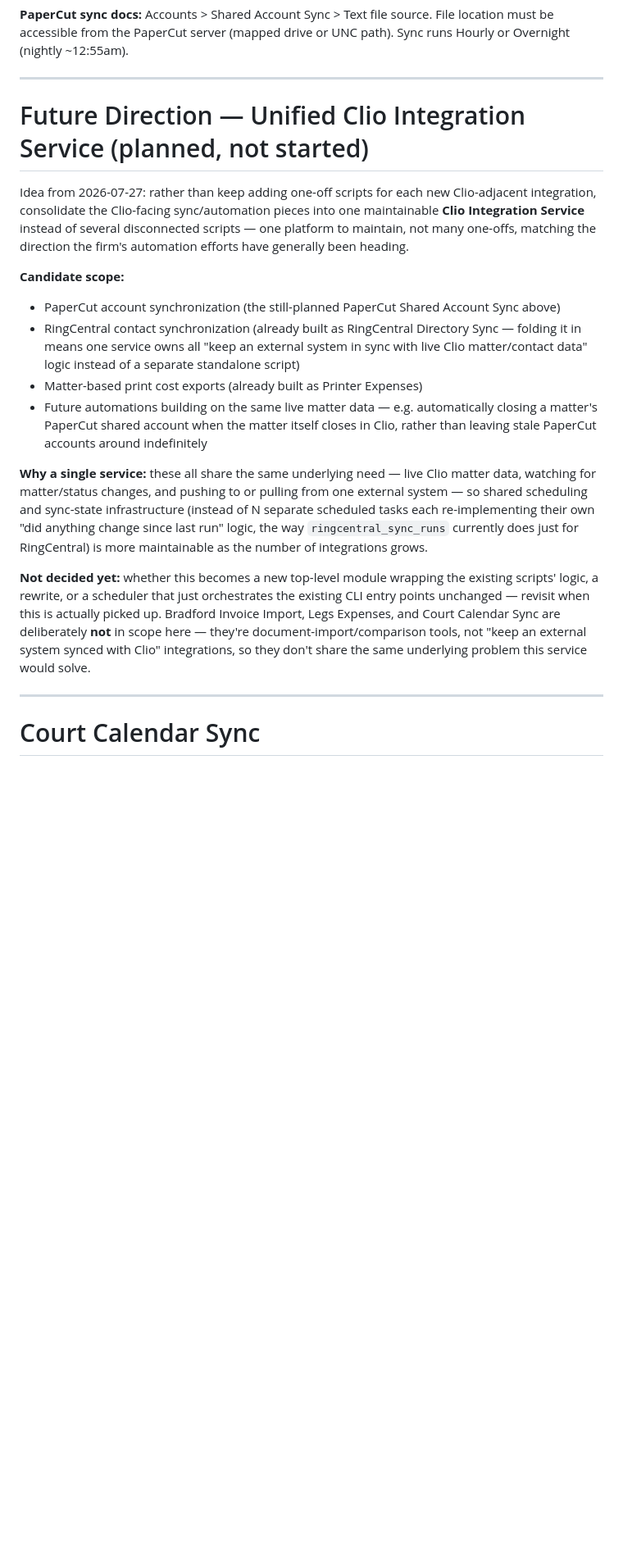
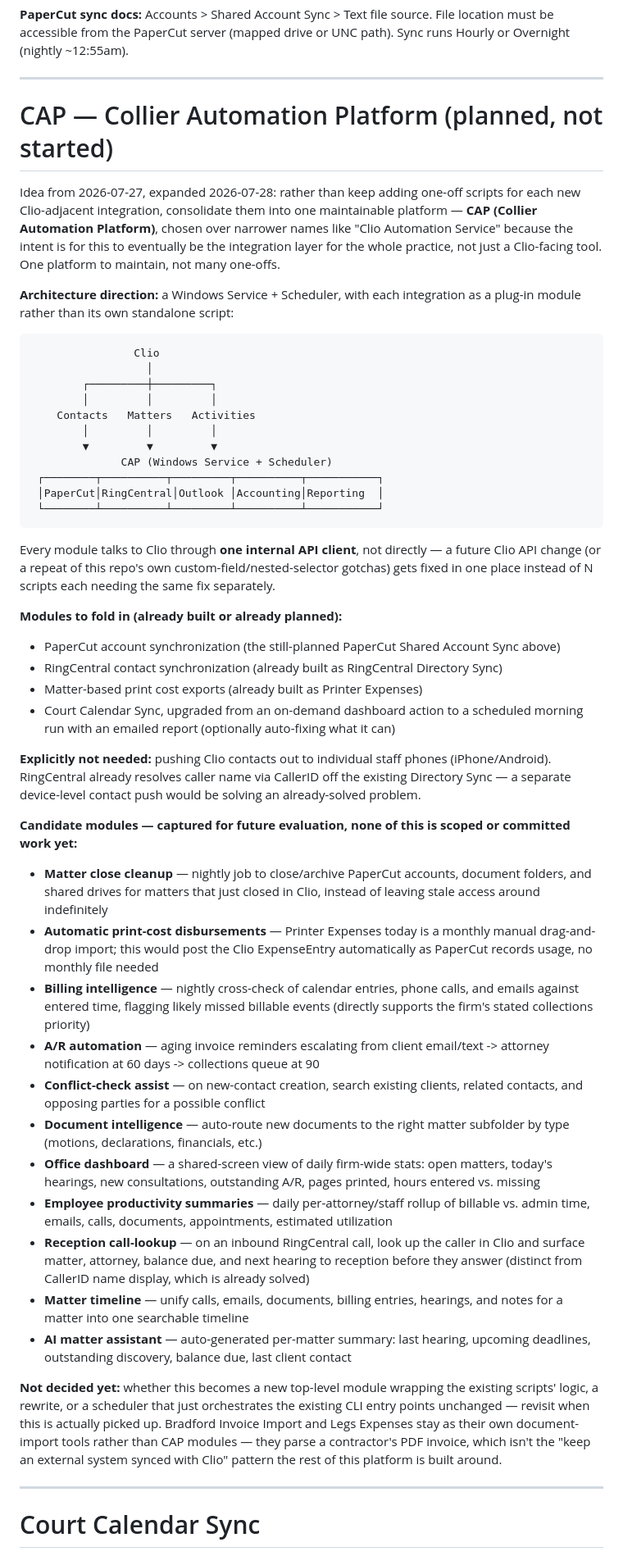
Before and after one commit to tcwalker5/clio, a Markdown page: CLAUDE.md, the part around the change. Shown at 82% size. Rendered like a GitHub page; blank space fills up the shorter version.

Commit message:
Rename the future integration-service idea to CAP and expand candidate modules
CAP (Collier Automation Platform) reflects the intent for this to eventually
be the integration layer for the whole practice, not just Clio — adds the
Windows Service + plug-in architecture direction and a longer list of
candidate modules (billing intelligence, A/R automation, office dashboard,
etc.), none of it scoped or committed work yet.

````diff
--- a/CLAUDE.md
+++ b/CLAUDE.md
@@ -588,37 +588,81 @@ Sync runs Hourly or Overnight (nightly ~12:55am).
 
 ---
 
-# Future Direction — Unified Clio Integration Service (planned, not started)
+# CAP — Collier Automation Platform (planned, not started)
 
-Idea from 2026-07-27: rather than keep adding one-off scripts for each new
-Clio-adjacent integration, consolidate the Clio-facing sync/automation pieces into one
-maintainable **Clio Integration Service** instead of several disconnected scripts —
-one platform to maintain, not many one-offs, matching the direction the firm's
-automation efforts have generally been heading.
+Idea from 2026-07-27, expanded 2026-07-28: rather than keep adding one-off scripts for
+each new Clio-adjacent integration, consolidate them into one maintainable platform —
+**CAP (Collier Automation Platform)**, chosen over narrower names like "Clio Automation
+Service" because the intent is for this to eventually be the integration layer for the
+whole practice, not just a Clio-facing tool. One platform to maintain, not many one-offs.
 
-**Candidate scope:**
+**Architecture direction:** a Windows Service + Scheduler, with each integration as a
+plug-in module rather than its own standalone script:
+```
+                Clio
+                  │
+        ┌─────────┼─────────┐
+        │         │         │
+    Contacts   Matters   Activities
+        │         │         │
+        ▼         ▼         ▼
+              CAP (Windows Service + Scheduler)
+ ┌────────┬──────────┬─────────┬──────────┬───────────┐
+ │PaperCut│RingCentral│Outlook │Accounting│Reporting  │
+ └────────┴──────────┴─────────┴──────────┴───────────┘
+```
+Every module talks to Clio through **one internal API client**, not directly — a future
+Clio API change (or a repeat of this repo's own custom-field/nested-selector gotchas)
+gets fixed in one place instead of N scripts each needing the same fix separately.
+
+**Modules to fold in (already built or already planned):**
 - PaperCut account synchronization (the still-planned PaperCut Shared Account Sync above)
-- RingCentral contact synchronization (already built as RingCentral Directory Sync —
-  folding it in means one service owns all "keep an external system in sync with live
-  Clio matter/contact data" logic instead of a separate standalone script)
+- RingCentral contact synchronization (already built as RingCentral Directory Sync)
 - Matter-based print cost exports (already built as Printer Expenses)
-- Future automations building on the same live matter data — e.g. automatically
-  closing a matter's PaperCut shared account when the matter itself closes in Clio,
-  rather than leaving stale PaperCut accounts around indefinitely
+- Court Calendar Sync, upgraded from an on-demand dashboard action to a scheduled
+  morning run with an emailed report (optionally auto-fixing what it can)
 
-**Why a single service:** these all share the same underlying need — live Clio matter
-data, watching for matter/status changes, and pushing to or pulling from one external
-system — so shared scheduling and sync-state infrastructure (instead of N separate
-scheduled tasks each re-implementing their own "did anything change since last run"
-logic, the way `ringcentral_sync_runs` currently does just for RingCentral) is more
-maintainable as the number of integrations grows.
+**Explicitly not needed:** pushing Clio contacts out to individual staff phones
+(iPhone/Android). RingCentral already resolves caller name via CallerID off the
+existing Directory Sync — a separate device-level contact push would be solving an
+already-solved problem.
+
+**Candidate modules — captured for future evaluation, none of this is scoped or
+committed work yet:**
+- **Matter close cleanup** — nightly job to close/archive PaperCut accounts, document
+  folders, and shared drives for matters that just closed in Clio, instead of leaving
+  stale access around indefinitely
+- **Automatic print-cost disbursements** — Printer Expenses today is a monthly manual
+  drag-and-drop import; this would post the Clio ExpenseEntry automatically as PaperCut
+  records usage, no monthly file needed
+- **Billing intelligence** — nightly cross-check of calendar entries, phone calls, and
+  emails against entered time, flagging likely missed billable events (directly
+  supports the firm's stated collections priority)
+- **A/R automation** — aging invoice reminders escalating from client email/text ->
+  attorney notification at 60 days -> collections queue at 90
+- **Conflict-check assist** — on new-contact creation, search existing clients, related
+  contacts, and opposing parties for a possible conflict
+- **Document intelligence** — auto-route new documents to the right matter subfolder
+  by type (motions, declarations, financials, etc.)
+- **Office dashboard** — a shared-screen view of daily firm-wide stats: open matters,
+  today's hearings, new consultations, outstanding A/R, pages printed, hours entered
+  vs. missing
+- **Employee productivity summaries** — daily per-attorney/staff rollup of billable vs.
+  admin time, emails, calls, documents, appointments, estimated utilization
+- **Reception call-lookup** — on an inbound RingCentral call, look up the caller in
+  Clio and surface matter, attorney, balance due, and next hearing to reception before
+  they answer (distinct from CallerID name display, which is already solved)
+- **Matter timeline** — unify calls, emails, documents, billing entries, hearings, and
+  notes for a matter into one searchable timeline
+- **AI matter assistant** — auto-generated per-matter summary: last hearing, upcoming
+  deadlines, outstanding discovery, balance due, last client contact
 
 **Not decided yet:** whether this becomes a new top-level module wrapping the existing
 scripts' logic, a rewrite, or a scheduler that just orchestrates the existing CLI entry
-points unchanged — revisit when this is actually picked up. Bradford Invoice Import,
-Legs Expenses, and Court Calendar Sync are deliberately **not** in scope here — they're
-document-import/comparison tools, not "keep an external system synced with Clio"
-integrations, so they don't share the same underlying problem this service would solve.
+points unchanged — revisit when this is actually picked up. Bradford Invoice Import and
+Legs Expenses stay as their own document-import tools rather than CAP modules — they
+parse a contractor's PDF invoice, which isn't the "keep an external system synced with
+Clio" pattern the rest of this platform is built around.
 
 ---
 
````
